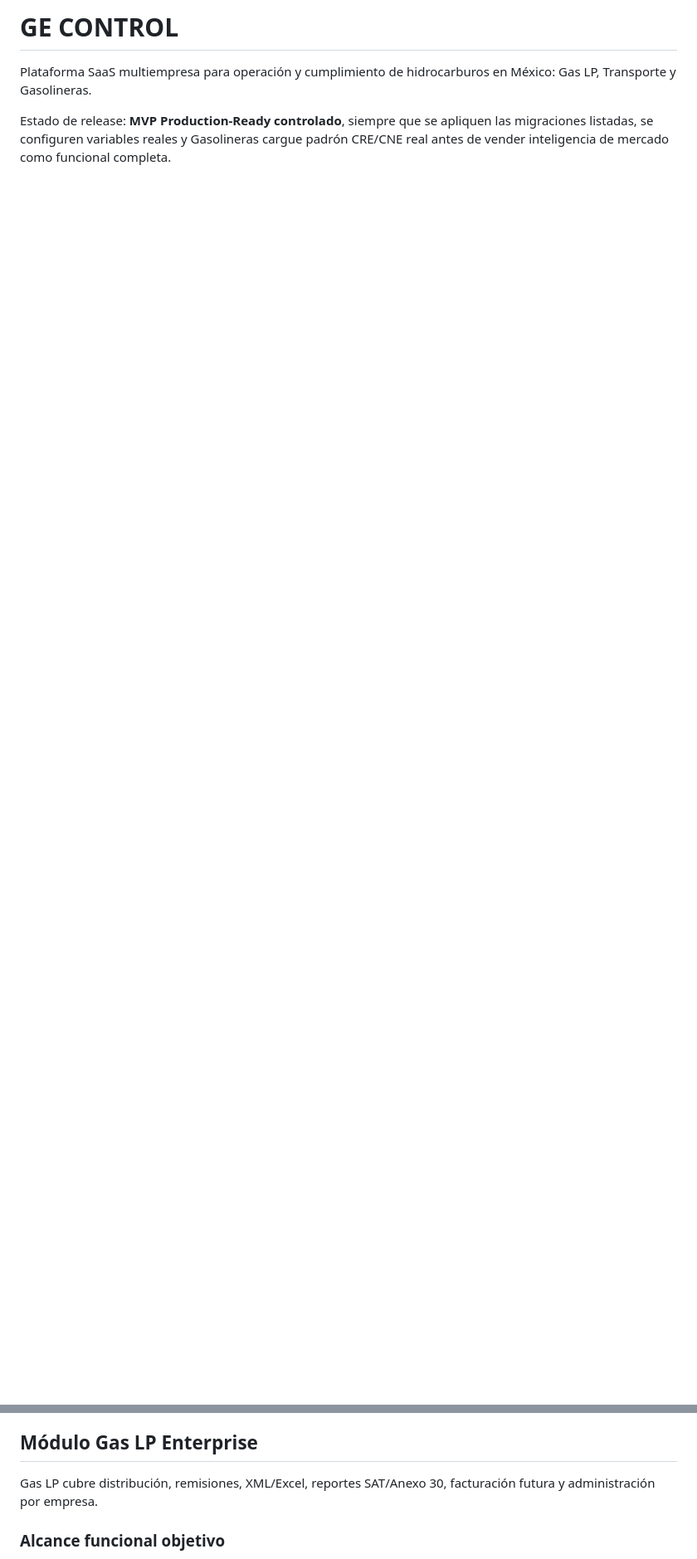
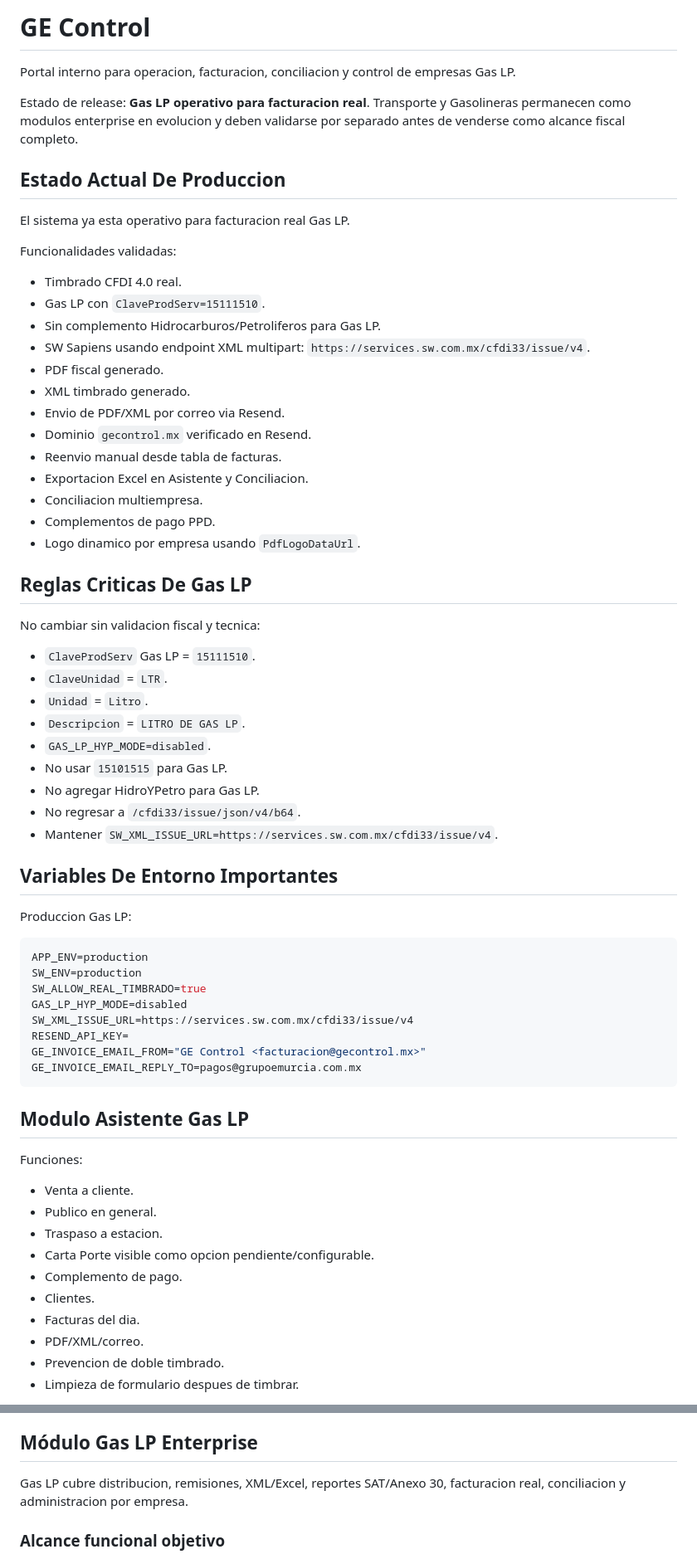
Before and after one commit to chemamaria74-lab/ge-control, a Markdown page: README.md, 2 parts joined by grey strips. Shown at 83% size. Drawn GitHub-style; blank space fills up the shorter version.

````diff
--- a/README.md
+++ b/README.md
@@ -1,5 +1,70 @@
-# GE CONTROL
+# GE Control
 
-Plataforma SaaS multiempresa para operación y cumplimiento de hidrocarburos en México: Gas LP, Transporte y Gasolineras.
+Portal interno para operacion, facturacion, conciliacion y control de empresas Gas LP.
 
-Estado de release: **MVP Production-Ready controlado**, siempre que se apliquen las migraciones listadas, se configuren variables reales y Gasolineras cargue padrón CRE/CNE real antes de vender inteligencia de mercado como funcional completa.
+Estado de release: **Gas LP operativo para facturacion real**. Transporte y Gasolineras permanecen como modulos enterprise en evolucion y deben validarse por separado antes de venderse como alcance fiscal completo.
+
+## Estado Actual De Produccion
+
+El sistema ya esta operativo para facturacion real Gas LP.
+
+Funcionalidades validadas:
+
+- Timbrado CFDI 4.0 real.
+- Gas LP con `ClaveProdServ=15111510`.
+- Sin complemento Hidrocarburos/Petroliferos para Gas LP.
+- SW Sapiens usando endpoint XML multipart: `https://services.sw.com.mx/cfdi33/issue/v4`.
+- PDF fiscal generado.
+- XML timbrado generado.
+- Envio de PDF/XML por correo via Resend.
+- Dominio `gecontrol.mx` verificado en Resend.
+- Reenvio manual desde tabla de facturas.
+- Exportacion Excel en Asistente y Conciliacion.
+- Conciliacion multiempresa.
+- Complementos de pago PPD.
+- Logo dinamico por empresa usando `PdfLogoDataUrl`.
+
+## Reglas Criticas De Gas LP
+
+No cambiar sin validacion fiscal y tecnica:
+
+- `ClaveProdServ` Gas LP = `15111510`.
+- `ClaveUnidad` = `LTR`.
+- `Unidad` = `Litro`.
+- `Descripcion` = `LITRO DE GAS LP`.
+- `GAS_LP_HYP_MODE=disabled`.
+- No usar `15101515` para Gas LP.
+- No agregar HidroYPetro para Gas LP.
+- No regresar a `/cfdi33/issue/json/v4/b64`.
+- Mantener `SW_XML_ISSUE_URL=https://services.sw.com.mx/cfdi33/issue/v4`.
+
+## Variables De Entorno Importantes
+
+Produccion Gas LP:
+
+```bash
+APP_ENV=production
+SW_ENV=production
+SW_ALLOW_REAL_TIMBRADO=true
+GAS_LP_HYP_MODE=disabled
+SW_XML_ISSUE_URL=https://services.sw.com.mx/cfdi33/issue/v4
+RESEND_API_KEY=
+GE_INVOICE_EMAIL_FROM="GE Control <facturacion@gecontrol.mx>"
+GE_INVOICE_EMAIL_REPLY_TO=pagos@grupoemurcia.com.mx
+```
+
+## Modulo Asistente Gas LP
+
+Funciones:
+
+- Venta a cliente.
+- Publico en general.
+- Traspaso a estacion.
+- Carta Porte visible como opcion pendiente/configurable.
+- Complemento de pago.
+- Clientes.
+- Facturas del dia.
+- PDF/XML/correo.
+- Prevencion de doble timbrado.
+- Limpieza de formulario despues de timbrar.
+
@@ -368,7 +549,7 @@ Modelo enterprise progresivo:
 
 ## Módulo Gas LP Enterprise
 
-Gas LP cubre distribución, remisiones, XML/Excel, reportes SAT/Anexo 30, facturación futura y administración por empresa.
+Gas LP cubre distribucion, remisiones, XML/Excel, reportes SAT/Anexo 30, facturacion real, conciliacion y administracion por empresa.
 
 ### Alcance funcional objetivo
 
````
Also changed, not shown: other parts of README.md (+134 -10 lines).
